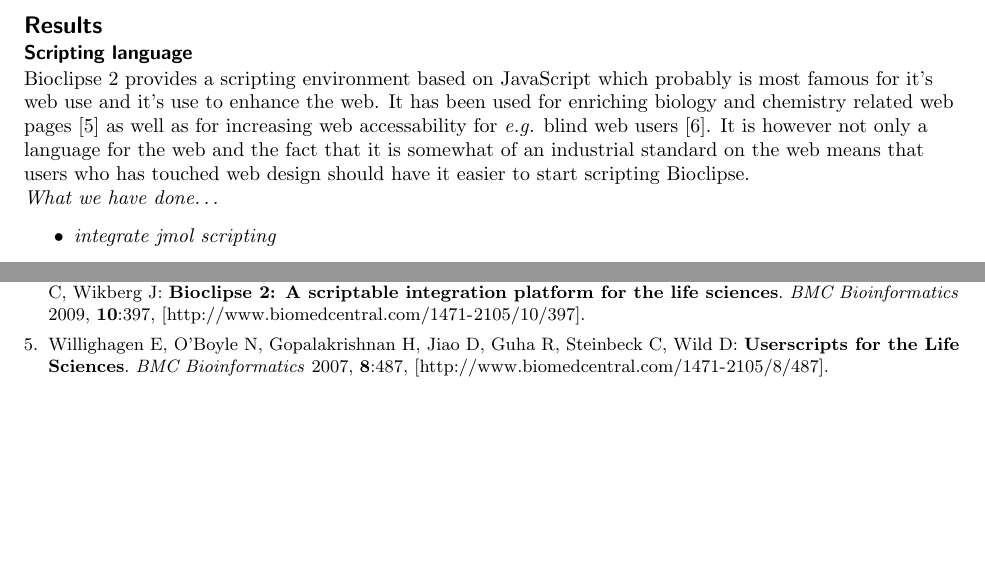
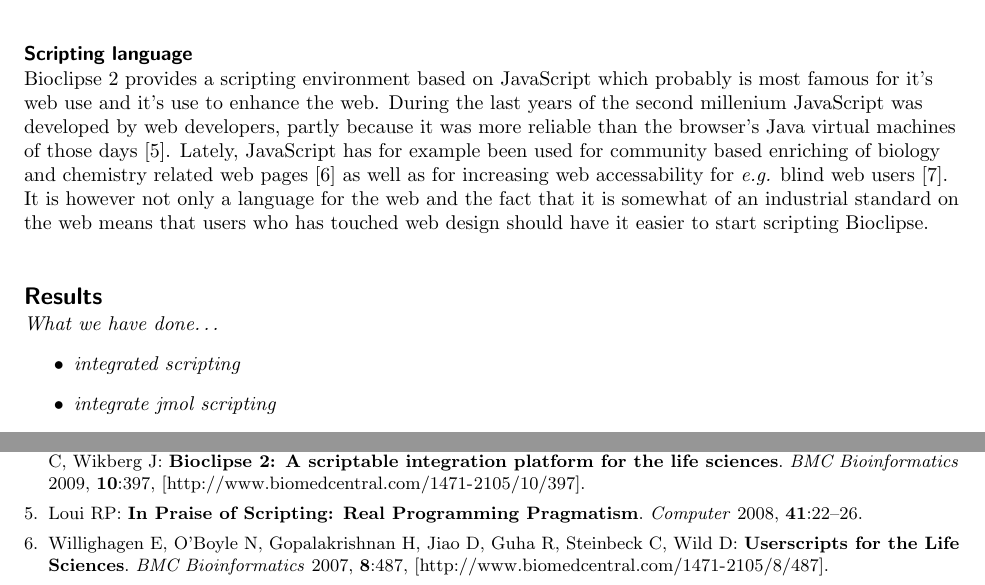
Before and after one commit to jonalv/bslpublication, a LaTeX document (bmc_article.tex): two parts of pages 2 and 3 of 4, joined at a grey line, cut so that both start at the same text, the shorter picture padded with empty space. Compiled offline with pdfLaTeX.

Commit message:
added another scripting ref

```diff
--- a/bmc_article.tex
+++ b/bmc_article.tex
@@ -251,21 +251,26 @@
 high performance software components which the Bioclipse~2 framework provides,
 and why it is especially suitable for the life sciences.
 
-%%%%%%%%%%%%%%%%%%
-\section*{Results}
 \subsection*{Scripting language}
 Bioclipse~2 provides a scripting environment based on JavaScript which probably
-is most famous for it's web use and it's use to enhance the web. It has been
-used for enriching biology and chemistry related web
+is most famous for it's web use and it's use to enhance the web. During the
+last years of the second millenium JavaScript was developed by web developers,
+partly because it was more reliable than the browser's Java virtual
+machines of those days~\cite{Loui:2008vn}. Lately, JavaScript has for example
+been used for community based enriching of biology and chemistry related web
 pages~\cite{Willighagen:2007kx} as well as for increasing web accessability for
 \textit{e.g.} blind web users~\cite{Bigham:2007uq}. It is however not only a
 language for the web and the fact that it is somewhat of an industrial standard
 on the web means that users who has touched web design should have it easier to
 start scripting Bioclipse.
 
+%%%%%%%%%%%%%%%%%%
+\section*{Results}
+
 {\itshape
 What we have done\ldots
 \begin{itemize}
+    \item integrated scripting
     \item integrate jmol scripting
     \item integrate with web services
     \item integrate with GUI
```
Also changed, not shown: bmc_article.bib (+16 -1 lines).
